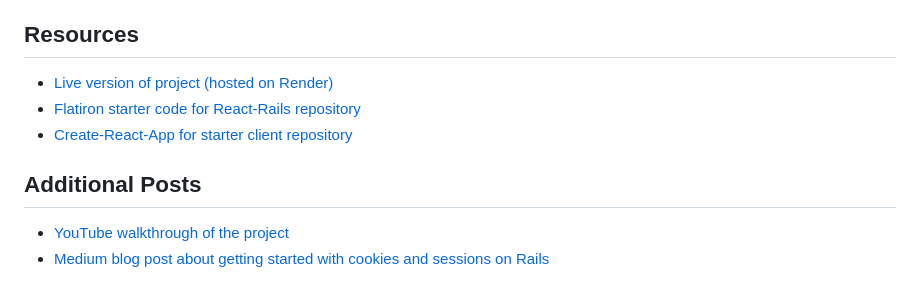
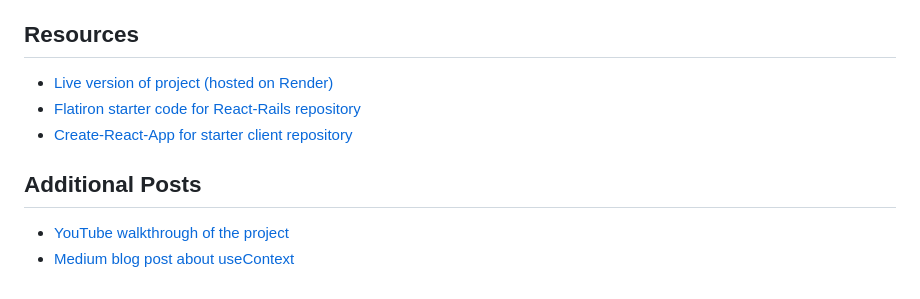
Before and after one commit to Andrewstahl/phase-5-final-project, a Markdown page: README.md, the part around the change printed below. GitHub-like rendering.

Commit message:
Updated README with proper YouTube and Medium blog post links

```diff
--- a/README.md
+++ b/README.md
@@ -93,5 +93,5 @@ The "Profile" page will allow the user to change their credentials. They can cha
 - [Create-React-App for starter client repository](https://github.com/facebook/create-react-app)
 
 ## Additional Posts
-- [YouTube walkthrough of the project](https://youtu.be/usV88ABxVno)
-- [Medium blog post about getting started with cookies and sessions on Rails](https://andrewstahlsoftware.medium.com/getting-started-with-cookies-session-management-ruby-on-rails-project-7878d8995cce)
+- [YouTube walkthrough of the project](https://youtu.be/oq9LVUQU9T8)
+- [Medium blog post about useContext](https://andrewstahlsoftware.medium.com/a-quick-guide-to-usecontext-in-react-a743132f147a)
```
Also changed, not shown: other parts of README.md (+1 -1 lines).
